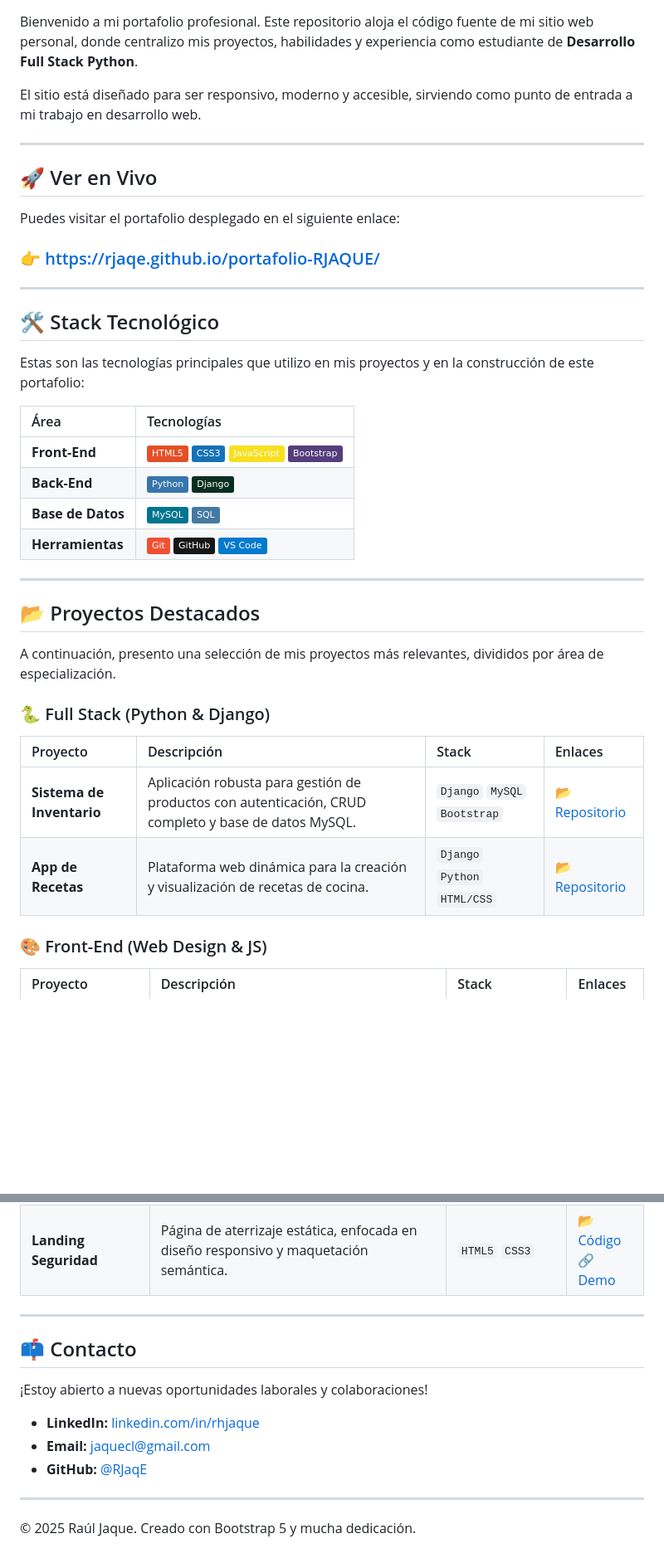
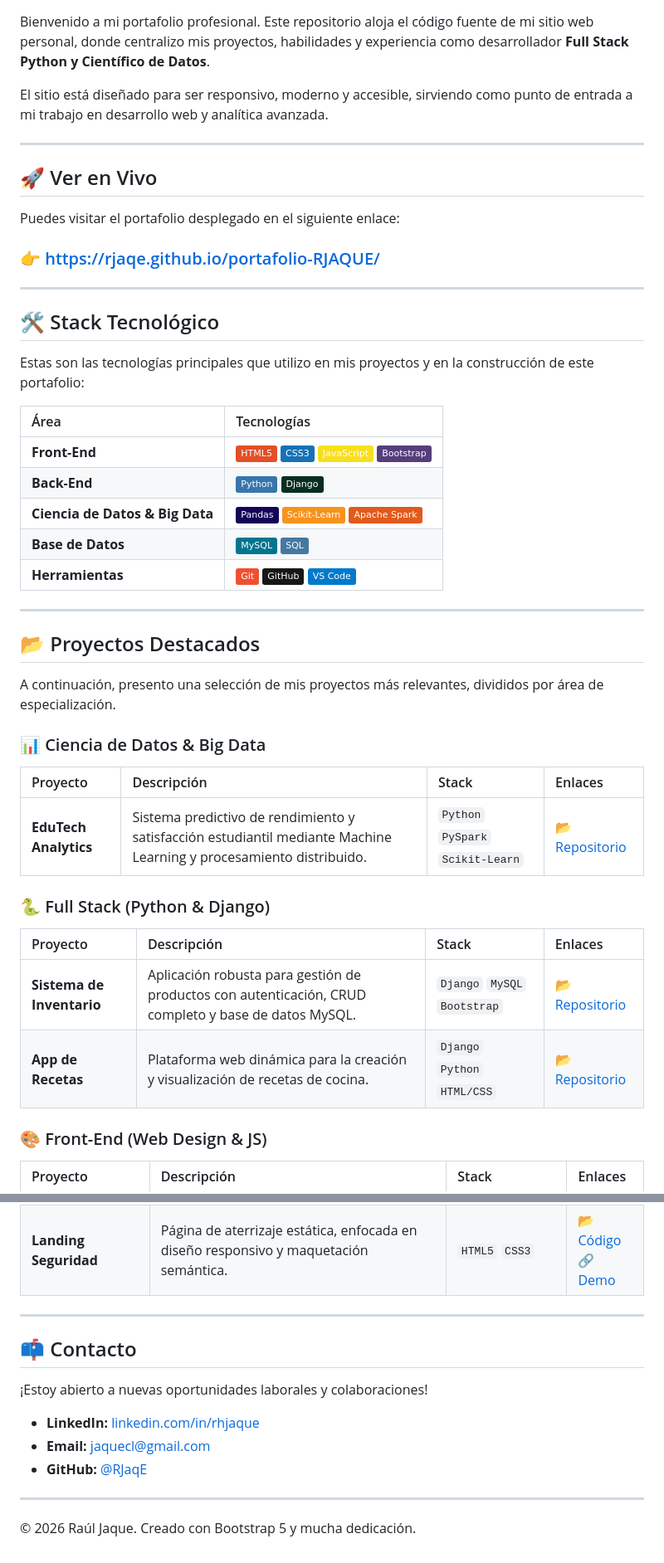
Before and after one commit to RJaqE/Portafolio-RJAQUE, a Markdown page: README.md, 2 parts joined by grey strips. Shown at 83% size. Rendered like a GitHub page; badges without logos; blank space fills up the shorter version.

Commit message:
Revise portfolio details and add Data Science section
Updated portfolio description to include Data Science expertise and added a new section for Data Science & Big Data projects.

```diff
--- a/README.md
+++ b/README.md
@@ -4,8 +4,8 @@
 ![Estado](https://img.shields.io/badge/Estado-En%20Búsqueda%20Activa-success?style=for-the-badge)
 
-Bienvenido a mi portafolio profesional. Este repositorio aloja el código fuente de mi sitio web personal, donde centralizo mis proyectos, habilidades y experiencia como estudiante de **Desarrollo Full Stack Python**.
+Bienvenido a mi portafolio profesional. Este repositorio aloja el código fuente de mi sitio web personal, donde centralizo mis proyectos, habilidades y experiencia como desarrollador **Full Stack Python y Científico de Datos**.
 
-El sitio está diseñado para ser responsivo, moderno y accesible, sirviendo como punto de entrada a mi trabajo en desarrollo web.
+El sitio está diseñado para ser responsivo, moderno y accesible, sirviendo como punto de entrada a mi trabajo en desarrollo web y analítica avanzada.
 
 ---
 
@@ -23,6 +23,7 @@ Estas son las tecnologías principales que utilizo en mis proyectos y en la cons
 | :--- | :--- |
 | **Front-End** | ![HTML5](https://img.shields.io/badge/-HTML5-E34F26?style=flat&logo=html5&logoColor=white) ![CSS3](https://img.shields.io/badge/-CSS3-1572B6?style=flat&logo=css3&logoColor=white) ![JavaScript](https://img.shields.io/badge/-JavaScript-F7DF1E?style=flat&logo=javascript&logoColor=black) ![Bootstrap](https://img.shields.io/badge/-Bootstrap-563D7C?style=flat&logo=bootstrap&logoColor=white) |
 | **Back-End** | ![Python](https://img.shields.io/badge/-Python-3776AB?style=flat&logo=python&logoColor=white) ![Django](https://img.shields.io/badge/-Django-092E20?style=flat&logo=django&logoColor=white) |
+| **Ciencia de Datos & Big Data** | ![Pandas](https://img.shields.io/badge/-Pandas-150458?style=flat&logo=pandas&logoColor=white) ![Scikit-Learn](https://img.shields.io/badge/-Scikit--Learn-F7931E?style=flat&logo=scikit-learn&logoColor=white) ![Apache Spark](https://img.shields.io/badge/-Apache%20Spark-E25A1C?style=flat&logo=apache-spark&logoColor=white) |
 | **Base de Datos** | ![MySQL](https://img.shields.io/badge/-MySQL-00758F?style=flat&logo=mysql&logoColor=white) ![SQL](https://img.shields.io/badge/-SQL-4479A1?style=flat&logo=postgresql&logoColor=white) |
 | **Herramientas** | ![Git](https://img.shields.io/badge/-Git-F05032?style=flat&logo=git&logoColor=white) ![GitHub](https://img.shields.io/badge/-GitHub-181717?style=flat&logo=github&logoColor=white) ![VS Code](https://img.shields.io/badge/-VS%20Code-007ACC?style=flat&logo=visual-studio-code&logoColor=white) |
 
@@ -32,13 +33,18 @@ Estas son las tecnologías principales que utilizo en mis proyectos y en la cons
 
 A continuación, presento una selección de mis proyectos más relevantes, divididos por área de especialización.
 
+### 📊 Ciencia de Datos & Big Data
+
+| Proyecto | Descripción | Stack | Enlaces |
+| :--- | :--- | :--- | :--- |
+| **EduTech Analytics** | Sistema predictivo de rendimiento y satisfacción estudiantil mediante Machine Learning y procesamiento distribuido. | `Python` `PySpark` `Scikit-Learn` | [📂 Repositorio](https://github.com/RJaqE/edutech-data-science-model) |
+
 ### 🐍 Full Stack (Python & Django)
 
 | Proyecto | Descripción | Stack | Enlaces |
 | :--- | :--- | :--- | :--- |
 | **Sistema de Inventario** | Aplicación robusta para gestión de productos con autenticación, CRUD completo y base de datos MySQL. | `Django` `MySQL` `Bootstrap` | [📂 Repositorio](https://github.com/RJaqE/M7_proyecto_final_django) |
 | **App de Recetas** | Plataforma web dinámica para la creación y visualización de recetas de cocina. | `Django` `Python` `HTML/CSS` | [📂 Repositorio](https://github.com/RJaqE/M6_AE3_Recetas) |
-
 
 ### 🎨 Front-End (Web Design & JS)
 
@@ -49,8 +55,6 @@ A continuación, presento una selección de mis proyectos más relevantes, divid
 
 ---
 
-
-
 ## 📫 Contacto
 
 ¡Estoy abierto a nuevas oportunidades laborales y colaboraciones!
@@ -60,4 +64,4 @@ A continuación, presento una selección de mis proyectos más relevantes, divid
 * **GitHub:** [@RJaqE](https://github.com/RJaqE)
 
 ---
-© 2025 Raúl Jaque. Creado con Bootstrap 5 y mucha dedicación.
+© 2026 Raúl Jaque. Creado con Bootstrap 5 y mucha dedicación.
```
Also changed, not shown: other parts of README.md (+2 -2 lines).
